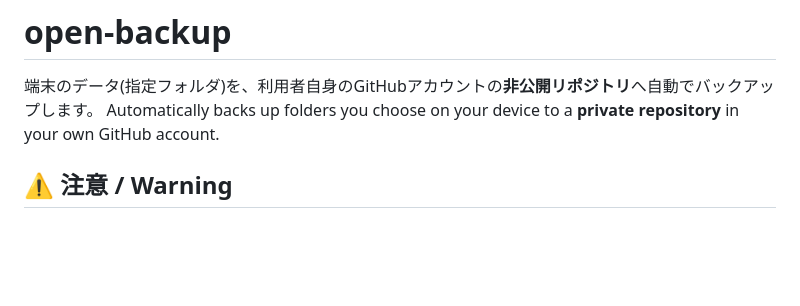
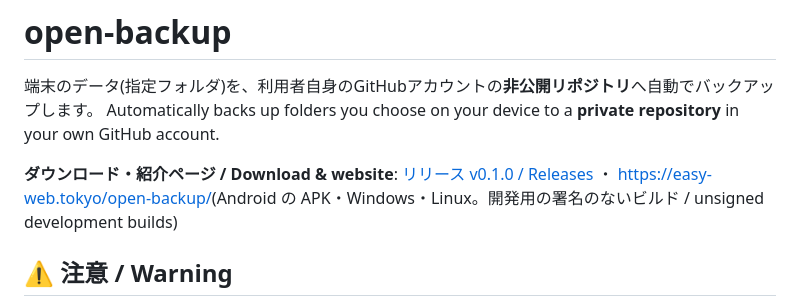
Before and after one commit to aon-co-jp-backup/open-backup, a Markdown page: README.md, the part around the change. Drawn GitHub-style; blank space fills up the shorter version.

Commit message:
docs: 公開・リリース・VPS(紹介ページ)の記録を日英で追記、READMEにダウンロードの案内
Co-Authored-By: Claude Sonnet 5.5 <noreply@anthropic.com>

```diff
--- a/README.md
+++ b/README.md
@@ -2,6 +2,8 @@
 
 端末のデータ(指定フォルダ)を、利用者自身のGitHubアカウントの**非公開リポジトリ**へ自動でバックアップします。
 Automatically backs up folders you choose on your device to a **private repository** in your own GitHub account.
+
+**ダウンロード・紹介ページ / Download & website**: [リリース v0.1.0 / Releases](https://github.com/aon-co-jp/open-backup/releases) ・ [https://easy-web.tokyo/open-backup/](https://easy-web.tokyo/open-backup/)(Android の APK・Windows・Linux。開発用の署名のないビルド / unsigned development builds)
 
 ## ⚠️ 注意 / Warning
 
```
Also changed, not shown: CLAUDE.md (+6 -0 lines), PORTING.md (+11 -0 lines).
